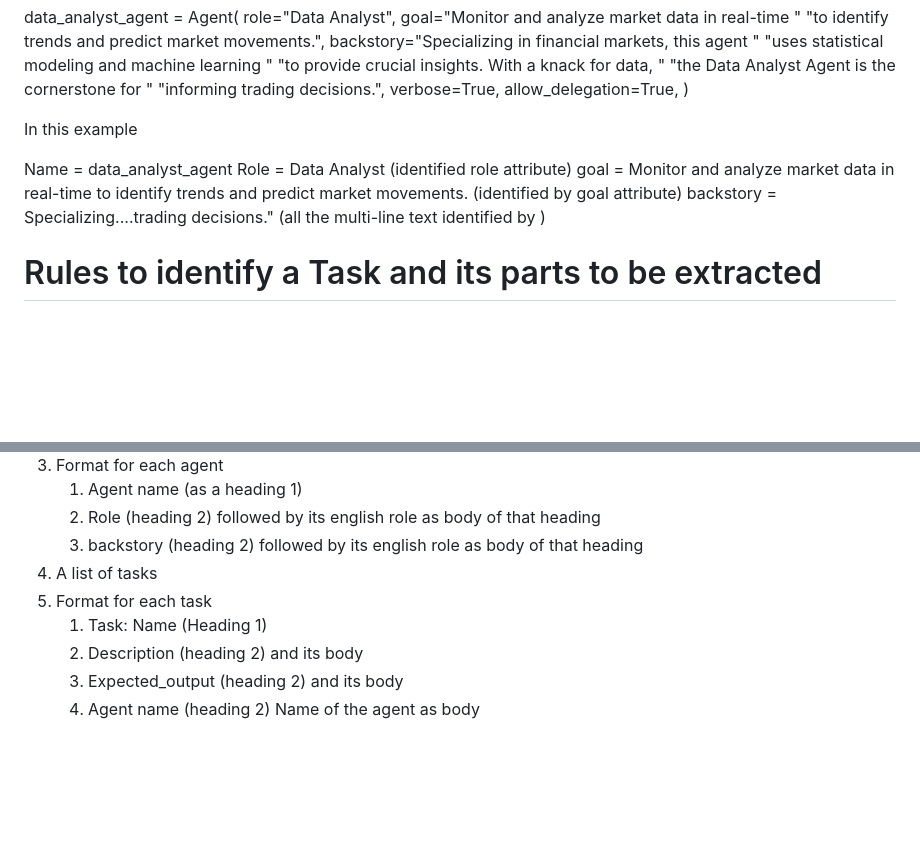
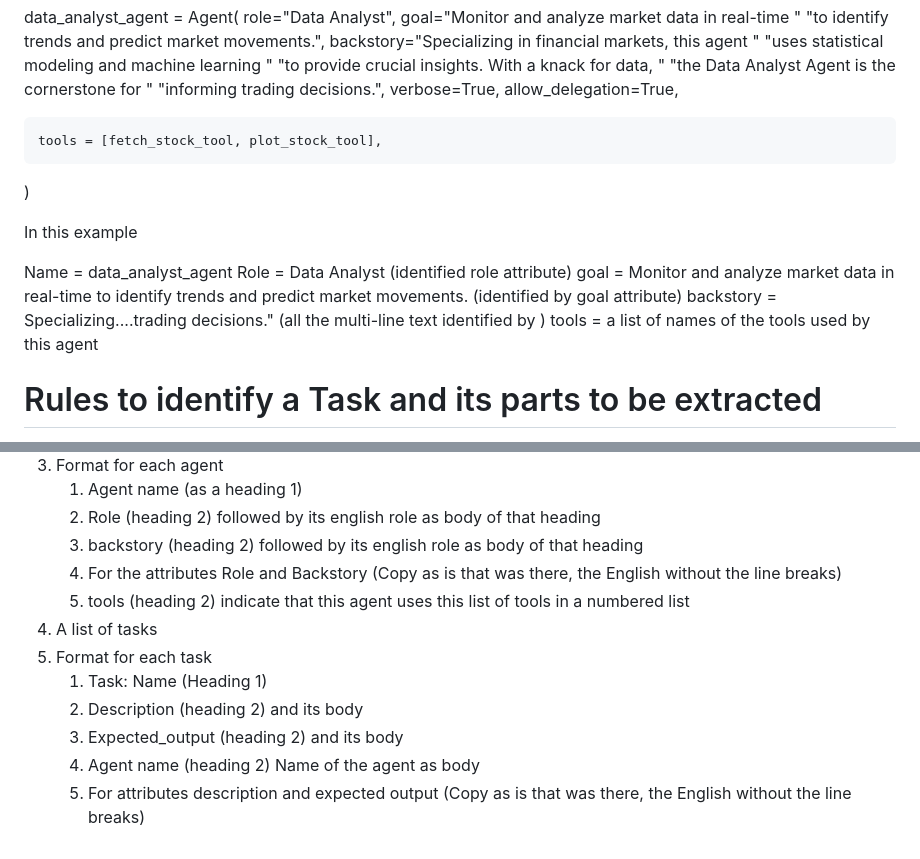
Before and after one commit to SatyaKomatineni/indent-agentic-repo, a Markdown page: exercises/satya/crewai-agent-parsing-rules.md, 2 parts joined by grey strips. Rendered like a GitHub page; blank space fills up the shorter version.

Commit message:
fixes for rules

```diff
--- a/exercises/satya/crewai-agent-parsing-rules.md
+++ b/exercises/satya/crewai-agent-parsing-rules.md
@@ -26,6 +26,9 @@ data_analyst_agent = Agent(
               "informing trading decisions.",
     verbose=True,
     allow_delegation=True,
+
+    tools = [fetch_stock_tool, plot_stock_tool],
+
 )
 
 In this example
@@ -34,6 +37,7 @@ Name = data_analyst_agent
 Role = Data Analyst (identified role attribute)
 goal = Monitor and analyze market data in real-time to identify trends and predict market movements. (identified by goal attribute)
 backstory = Specializing....trading decisions." (all the multi-line text identified by )
+tools = a list of names of the tools used by this agent
 
 <!-- ********************* -->
 # Rules to identify a Task and its parts to be extracted
@@ -80,9 +84,12 @@ then
    1. Agent name (as a heading 1)
    2. Role (heading 2) followed by its english role as body of that heading
    3. backstory (heading 2) followed by its english role as body of that heading
+   4. For the attributes Role and Backstory (Copy as is that was there, the English without the line breaks)
+   5. tools (heading 2) indicate that this agent uses this list of tools in a numbered list
 4. A list of tasks
 5. Format for each task
    1. Task: Name (Heading 1)
    2. Description (heading 2) and its body
    3. Expected_output (heading 2) and its body
    4. Agent name (heading 2) Name of the agent as body
+   5. For attributes description and expected output (Copy as is that was there, the English without the line breaks)
```
